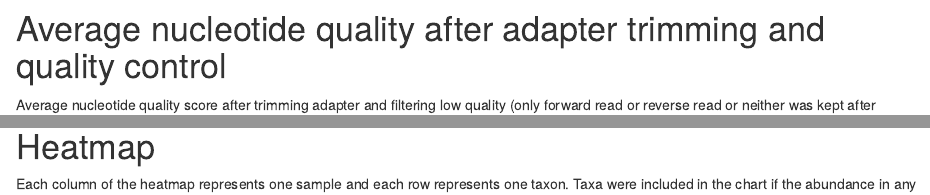
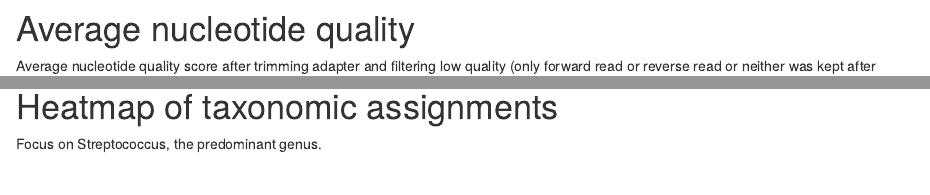
Before and after one commit to junglee0713/basic_bioinfo_report, an R Markdown document (shallowshotgun_pilot_report.Rmd): the page in a window 1100 px wide, from 310 px down, and a second part further down, joined at a grey line. Rendered offline with R 4.5, knitr and Pandoc, with nearby package versions; some code elsewhere in the file could not run offline.

Commit message:
Touch up report

```diff
--- a/shallowshotgun_pilot_report.Rmd
+++ b/shallowshotgun_pilot_report.Rmd
@@ -86,7 +85,7 @@ cts <- read_tsv(kraken_fp, skip=1) %>%
 
 \newpage
 
-# Average nucleotide quality after adapter trimming and quality control
+# Average nucleotide quality
 
 Average nucleotide quality score after trimming adapter and filtering low quality (only forward read or reverse read or neither was kept after trimmomatic) read pairs is given. Red dots represent the mean quality score and vertical line segments represent mean $\pm$ sample standard deviation.
 
@@ -125,7 +124,7 @@ pre %>%
 
 \newpage
 
-# Heatmap
+# Heatmap of taxonomic assignments
 
-Each column of the heatmap represents one sample and each row represents one taxon. Taxa were included in the chart if the abundance in any sample exceeded `r 100*prop_cut`%.
+Focus on Streptococcus, the predominant genus.
 
```
Also changed, not shown: shallowshotgun_pilot_report.Rmd (7 more changed lines).
